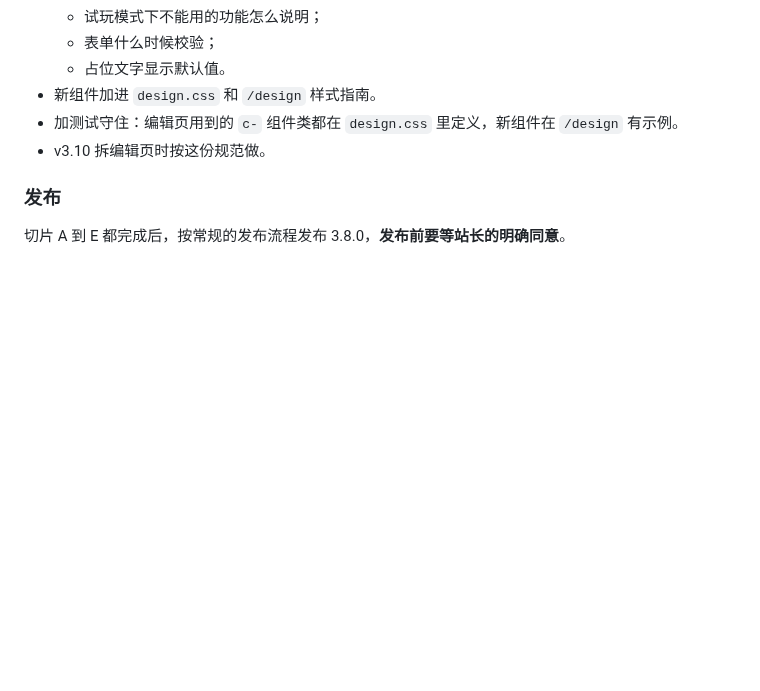
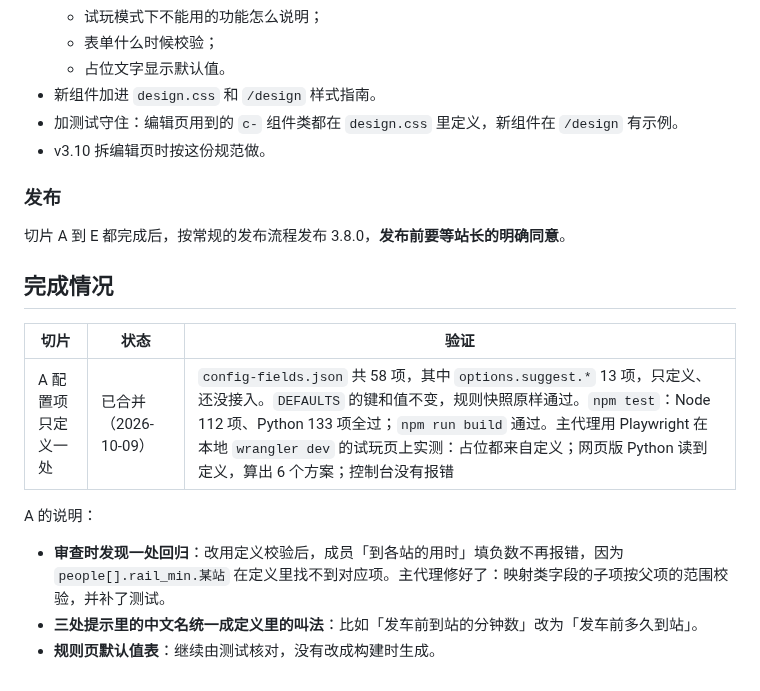
Before and after one commit to wowayou/wedding-carpool, a Markdown page: docs/v3.8-plan.md, the part around the change. Rendered like a GitHub page; blank space fills up the shorter version.

Commit message:
v3.8 计划：切片 A 完成情况
Co-Authored-By: Claude Opus 5.5 <noreply@anthropic.com>

```diff
--- a/docs/v3.8-plan.md
+++ b/docs/v3.8-plan.md
@@ -253,3 +253,14 @@
 ### 发布
 
 切片 A 到 E 都完成后，按常规的发布流程发布 3.8.0，**发布前要等站长的明确同意**。
+
+## 完成情况
+
+| 切片 | 状态 | 验证 |
+|---|---|---|
+| A 配置项只定义一处 | 已合并（2026-10-09） | `config-fields.json` 共 58 项，其中 `options.suggest.*` 13 项，只定义、还没接入。`DEFAULTS` 的键和值不变，规则快照原样通过。`npm test`：Node 112 项、Python 133 项全过；`npm run build` 通过。主代理用 Playwright 在本地 `wrangler dev` 的试玩页上实测：占位都来自定义；网页版 Python 读到定义，算出 6 个方案；控制台没有报错 |
+
+A 的说明：
+- **审查时发现一处回归**：改用定义校验后，成员「到各站的用时」填负数不再报错，因为 `people[].rail_min.某站` 在定义里找不到对应项。主代理修好了：映射类字段的子项按父项的范围校验，并补了测试。
+- **三处提示里的中文名统一成定义里的叫法**：比如「发车前到站的分钟数」改为「发车前多久到站」。
+- **规则页默认值表**：继续由测试核对，没有改成构建时生成。
```
